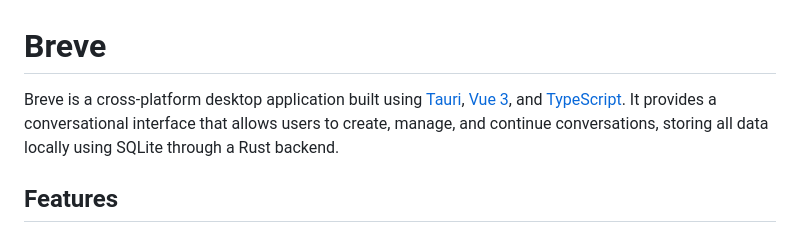
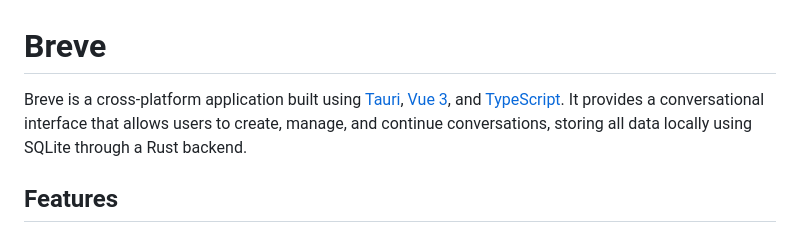
Before and after one commit to divy-sh/breve, a Markdown page: README.md, the part around the change. GitHub-like rendering.

Commit message:
since the app supports mobile platforms too, cleaning documentation mentions of it being a desktop only app

```diff
--- a/README.md
+++ b/README.md
@@ -1,6 +1,6 @@
 # Breve
 
-Breve is a cross-platform desktop application built using [Tauri](https://tauri.app/), [Vue 3](https://vuejs.org/), and [TypeScript](https://www.typescriptlang.org/). It provides a conversational interface that allows users to create, manage, and continue conversations, storing all data locally using SQLite through a Rust backend.
+Breve is a cross-platform application built using [Tauri](https://tauri.app/), [Vue 3](https://vuejs.org/), and [TypeScript](https://www.typescriptlang.org/). It provides a conversational interface that allows users to create, manage, and continue conversations, storing all data locally using SQLite through a Rust backend.
 
 ## Features
 
```
